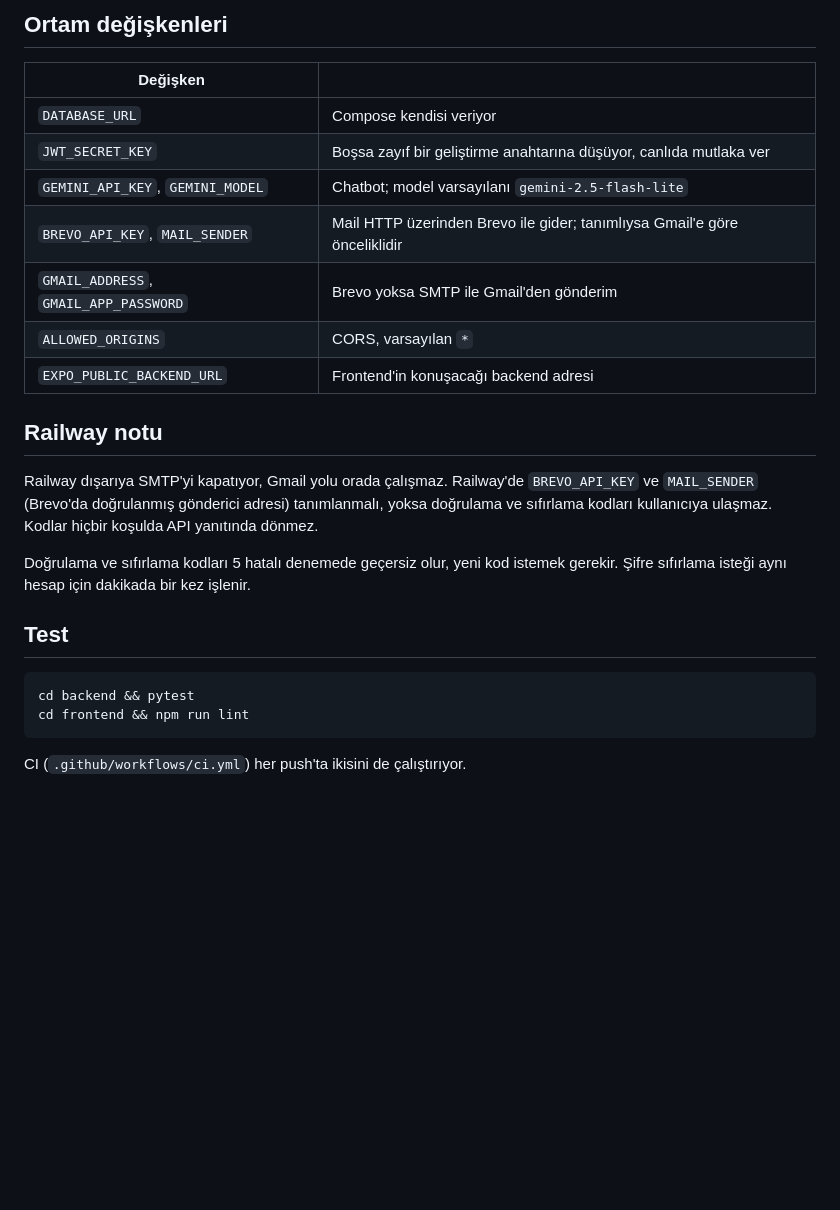
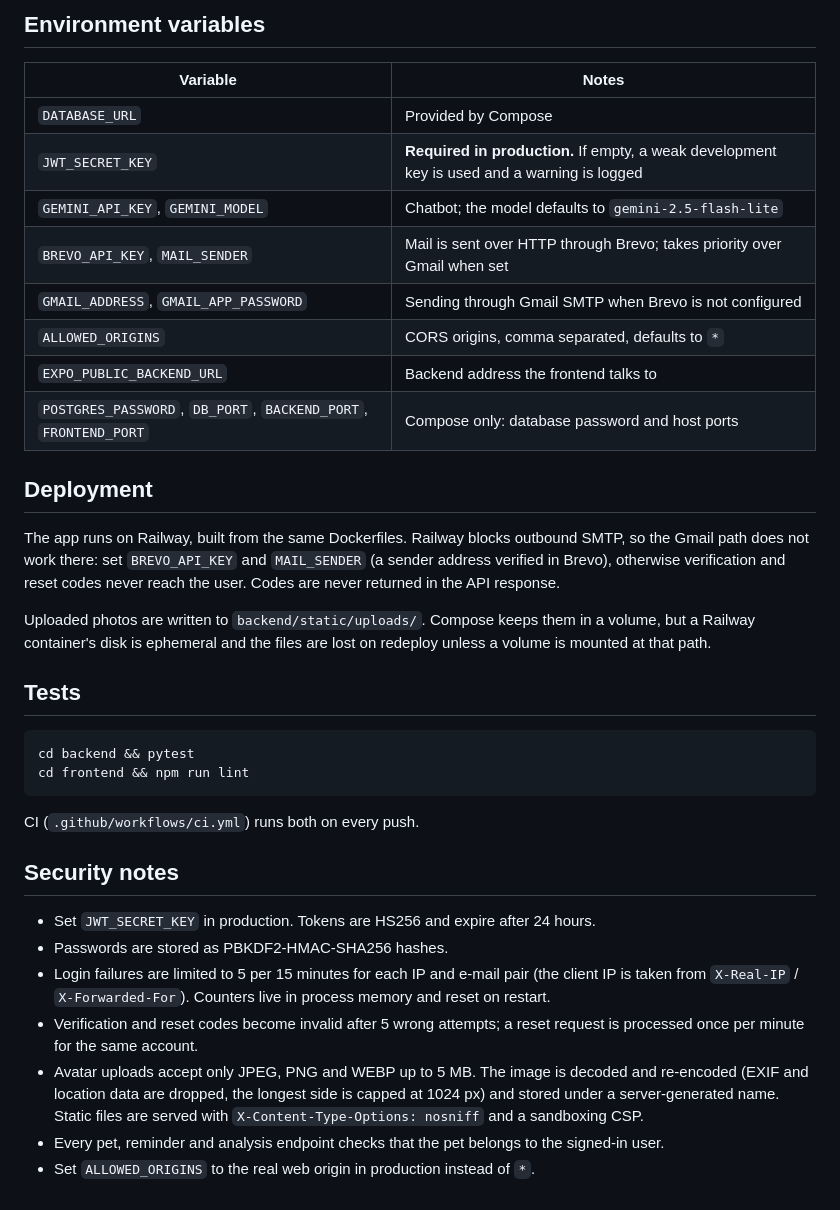
Before and after one commit to aygunhasanbasri8-ui/Patii, a Markdown page: README.md, the part around one of its changes. GitHub-like rendering; blank space fills up the shorter version.

Commit message:
docs: README'yi İngilizce yap, Türkçe sürümü README.tr.md'ye taşı

````diff
--- a/README.md
+++ b/README.md
@@ -58,33 +77,51 @@ EXPO_PUBLIC_BACKEND_URL=http://<makinenin-ip>:8000 npx expo start
 ```
 
-## Ortam değişkenleri
+## Environment variables
 
-| Değişken | |
-|----------|---|
-| `DATABASE_URL` | Compose kendisi veriyor |
-| `JWT_SECRET_KEY` | Boşsa zayıf bir geliştirme anahtarına düşüyor, canlıda mutlaka ver |
-| `GEMINI_API_KEY`, `GEMINI_MODEL` | Chatbot; model varsayılanı `gemini-2.5-flash-lite` |
-| `BREVO_API_KEY`, `MAIL_SENDER` | Mail HTTP üzerinden Brevo ile gider; tanımlıysa Gmail'e göre önceliklidir |
-| `GMAIL_ADDRESS`, `GMAIL_APP_PASSWORD` | Brevo yoksa SMTP ile Gmail'den gönderim |
-| `ALLOWED_ORIGINS` | CORS, varsayılan `*` |
-| `EXPO_PUBLIC_BACKEND_URL` | Frontend'in konuşacağı backend adresi |
+| Variable | Notes |
+|----------|-------|
+| `DATABASE_URL` | Provided by Compose |
+| `JWT_SECRET_KEY` | **Required in production.** If empty, a weak development key is used and a warning is logged |
+| `GEMINI_API_KEY`, `GEMINI_MODEL` | Chatbot; the model defaults to `gemini-2.5-flash-lite` |
+| `BREVO_API_KEY`, `MAIL_SENDER` | Mail is sent over HTTP through Brevo; takes priority over Gmail when set |
+| `GMAIL_ADDRESS`, `GMAIL_APP_PASSWORD` | Sending through Gmail SMTP when Brevo is not configured |
+| `ALLOWED_ORIGINS` | CORS origins, comma separated, defaults to `*` |
+| `EXPO_PUBLIC_BACKEND_URL` | Backend address the frontend talks to |
+| `POSTGRES_PASSWORD`, `DB_PORT`, `BACKEND_PORT`, `FRONTEND_PORT` | Compose only: database password and host ports |
 
-## Railway notu
+## Deployment
 
-Railway dışarıya SMTP'yi kapatıyor, Gmail yolu orada çalışmaz. Railway'de
-`BREVO_API_KEY` ve `MAIL_SENDER` (Brevo'da doğrulanmış gönderici adresi)
-tanımlanmalı, yoksa doğrulama ve sıfırlama kodları kullanıcıya ulaşmaz. Kodlar
-hiçbir koşulda API yanıtında dönmez.
+The app runs on Railway, built from the same Dockerfiles. Railway blocks
+outbound SMTP, so the Gmail path does not work there: set `BREVO_API_KEY` and
+`MAIL_SENDER` (a sender address verified in Brevo), otherwise verification and
+reset codes never reach the user. Codes are never returned in the API response.
 
-Doğrulama ve sıfırlama kodları 5 hatalı denemede geçersiz olur, yeni kod
-istemek gerekir. Şifre sıfırlama isteği aynı hesap için dakikada bir kez
-işlenir.
+Uploaded photos are written to `backend/static/uploads/`. Compose keeps them in
+a volume, but a Railway container's disk is ephemeral and the files are lost on
+redeploy unless a volume is mounted at that path.
 
-## Test
+## Tests
 
 ```bash
 cd backend && pytest
 cd frontend && npm run lint
 ```
 
-CI (`.github/workflows/ci.yml`) her push'ta ikisini de çalıştırıyor.
+CI (`.github/workflows/ci.yml`) runs both on every push.
+
+## Security notes
+
+- Set `JWT_SECRET_KEY` in production. Tokens are HS256 and expire after 24 hours.
+- Passwords are stored as PBKDF2-HMAC-SHA256 hashes.
+- Login failures are limited to 5 per 15 minutes for each IP and e-mail pair
+  (the client IP is taken from `X-Real-IP` / `X-Forwarded-For`). Counters live in
+  process memory and reset on restart.
+- Verification and reset codes become invalid after 5 wrong attempts; a reset
+  request is processed once per minute for the same account.
+- Avatar uploads accept only JPEG, PNG and WEBP up to 5 MB. The image is decoded
+  and re-encoded (EXIF and location data are dropped, the longest side is capped
+  at 1024 px) and stored under a server-generated name. Static files are served
+  with `X-Content-Type-Options: nosniff` and a sandboxing CSP.
+- Every pet, reminder and analysis endpoint checks that the pet belongs to the
+  signed-in user.
+- Set `ALLOWED_ORIGINS` to the real web origin in production instead of `*`.
````
Also changed, not shown: other parts of README.md (+48 -29 lines), README.tr.md (added, +129 -0 lines).
